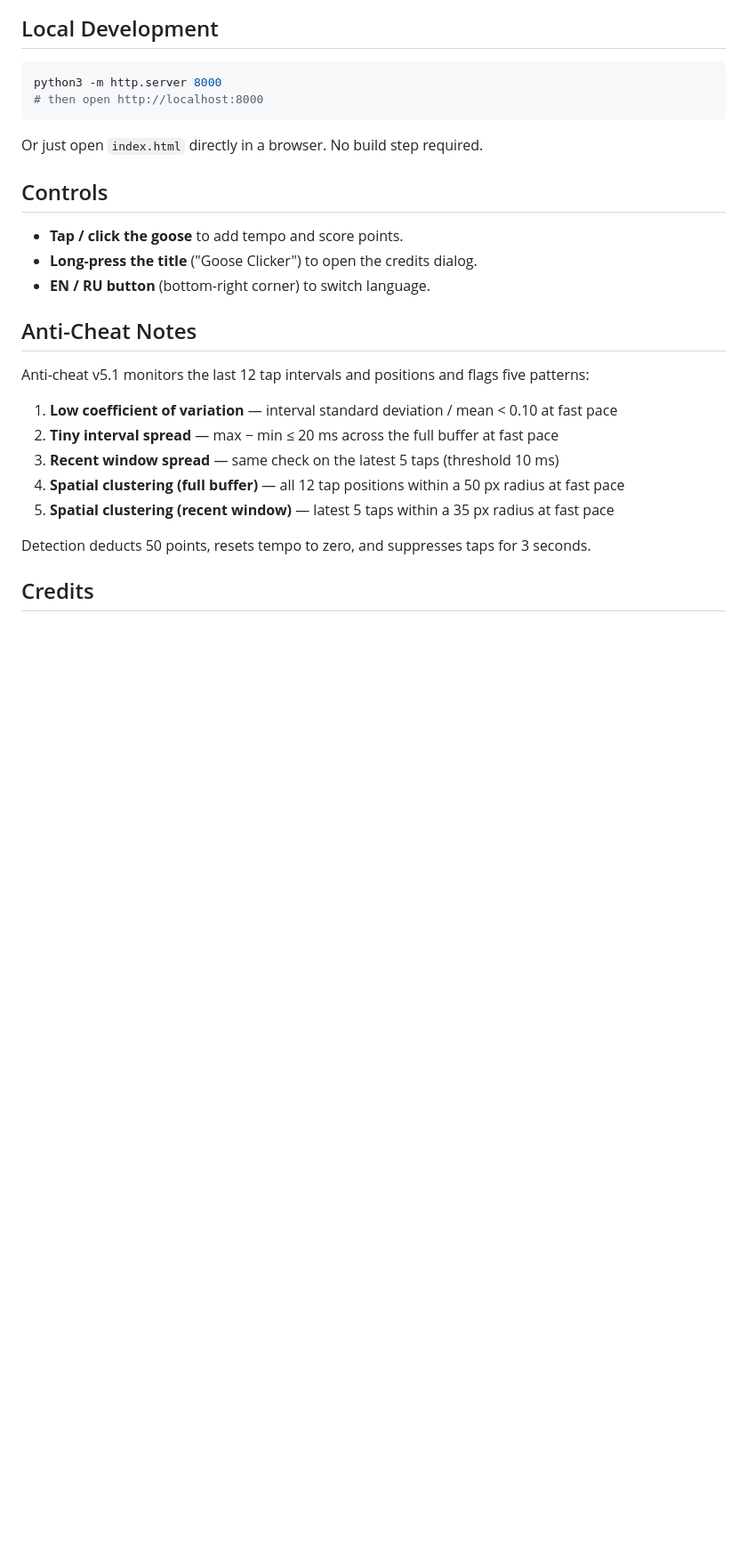
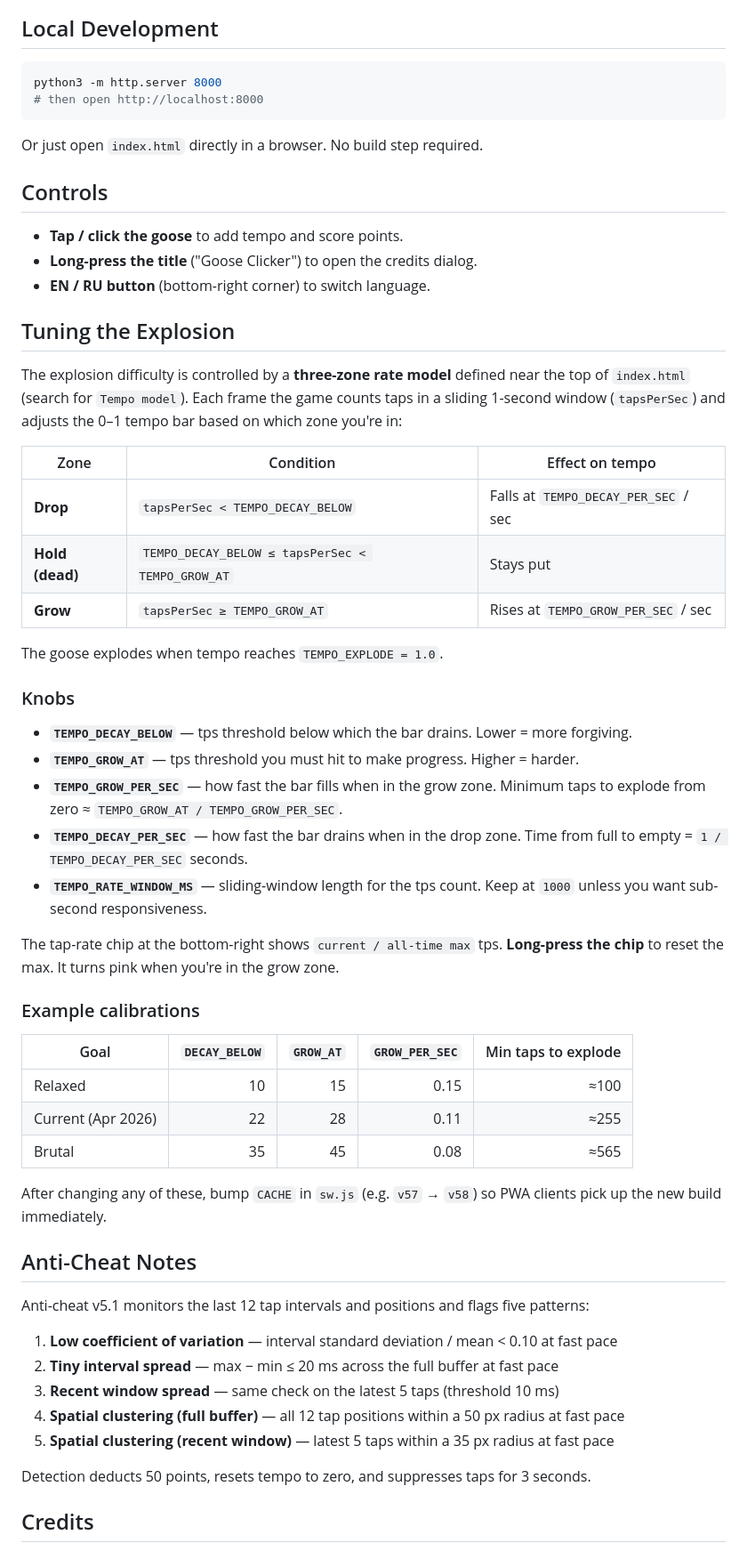
Before and after one commit to 0ldkettle/0ldkettle.github.io, a Markdown page: README.md, the part around the change. Shown at 89% size. Rendered like a GitHub page; blank space fills up the shorter version.

Commit message:
README: document explosion tempo tuning (three-zone model)

```diff
--- a/README.md
+++ b/README.md
@@ -42,6 +42,38 @@ Or just open `index.html` directly in a browser. No build step required.
 - **Long-press the title** ("Goose Clicker") to open the credits dialog.
 - **EN / RU button** (bottom-right corner) to switch language.
 
+## Tuning the Explosion
+
+The explosion difficulty is controlled by a **three-zone rate model** defined near the top of `index.html` (search for `Tempo model`). Each frame the game counts taps in a sliding 1-second window (`tapsPerSec`) and adjusts the 0–1 tempo bar based on which zone you're in:
+
+| Zone              | Condition                                         | Effect on tempo                       |
+| ----------------- | ------------------------------------------------- | ------------------------------------- |
+| **Drop**          | `tapsPerSec < TEMPO_DECAY_BELOW`                  | Falls at `TEMPO_DECAY_PER_SEC` / sec  |
+| **Hold (dead)**   | `TEMPO_DECAY_BELOW ≤ tapsPerSec < TEMPO_GROW_AT`  | Stays put                             |
+| **Grow**          | `tapsPerSec ≥ TEMPO_GROW_AT`                      | Rises at `TEMPO_GROW_PER_SEC` / sec   |
+
+The goose explodes when tempo reaches `TEMPO_EXPLODE = 1.0`.
+
+### Knobs
+
+- **`TEMPO_DECAY_BELOW`** — tps threshold below which the bar drains. Lower = more forgiving.
+- **`TEMPO_GROW_AT`** — tps threshold you must hit to make progress. Higher = harder.
+- **`TEMPO_GROW_PER_SEC`** — how fast the bar fills when in the grow zone. Minimum taps to explode from zero ≈ `TEMPO_GROW_AT / TEMPO_GROW_PER_SEC`.
+- **`TEMPO_DECAY_PER_SEC`** — how fast the bar drains when in the drop zone. Time from full to empty = `1 / TEMPO_DECAY_PER_SEC` seconds.
+- **`TEMPO_RATE_WINDOW_MS`** — sliding-window length for the tps count. Keep at `1000` unless you want sub-second responsiveness.
+
+The tap-rate chip at the bottom-right shows `current / all-time max` tps. **Long-press the chip** to reset the max. It turns pink when you're in the grow zone.
+
+### Example calibrations
+
+| Goal                          | `DECAY_BELOW` | `GROW_AT` | `GROW_PER_SEC` | Min taps to explode |
+| ----------------------------- | -------------:| ---------:| --------------:| -------------------:|
+| Relaxed                       | 10            | 15        | 0.15           | ≈100               |
+| Current (Apr 2026)            | 22            | 28        | 0.11           | ≈255               |
+| Brutal                        | 35            | 45        | 0.08           | ≈565               |
+
+After changing any of these, bump `CACHE` in `sw.js` (e.g. `v57` → `v58`) so PWA clients pick up the new build immediately.
+
 ## Anti-Cheat Notes
 
 Anti-cheat v5.1 monitors the last 12 tap intervals and positions and flags five patterns:
```
